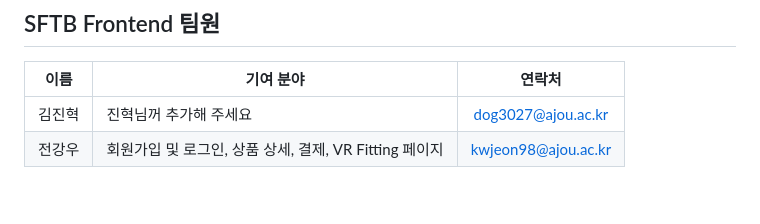
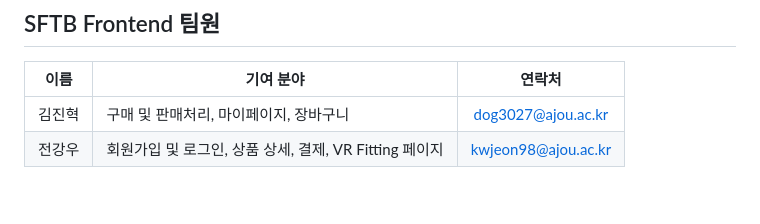
Before and after one commit to Ajou-SFTB/VF-MARKET, a Markdown page: frontend/vue-cli/README.md, the part around the change. GitHub-like rendering.

Commit message:
기여분야추가
진혁 기여분야추가

```diff
--- a/frontend/vue-cli/README.md
+++ b/frontend/vue-cli/README.md
@@ -12,7 +12,7 @@ VF-MARKET은 오프라인에서 직접 상품을 착용해보지 않아도 온
 
 |이름|기여 분야|연락처|
 |:---:|---|:---:|
-|김진혁|진혁님꺼 추가해 주세요|<dog3027@ajou.ac.kr>|
+|김진혁|구매 및 판매처리, 마이페이지, 장바구니|<dog3027@ajou.ac.kr>|
 |전강우|회원가입 및 로그인, 상품 상세, 결제, VR Fitting 페이지 |<kwjeon98@ajou.ac.kr>|
 
 <br/>
```
